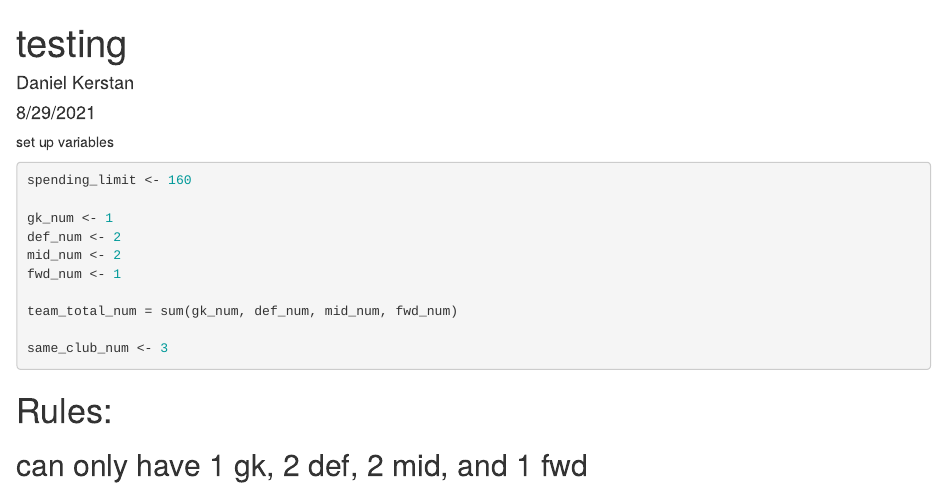
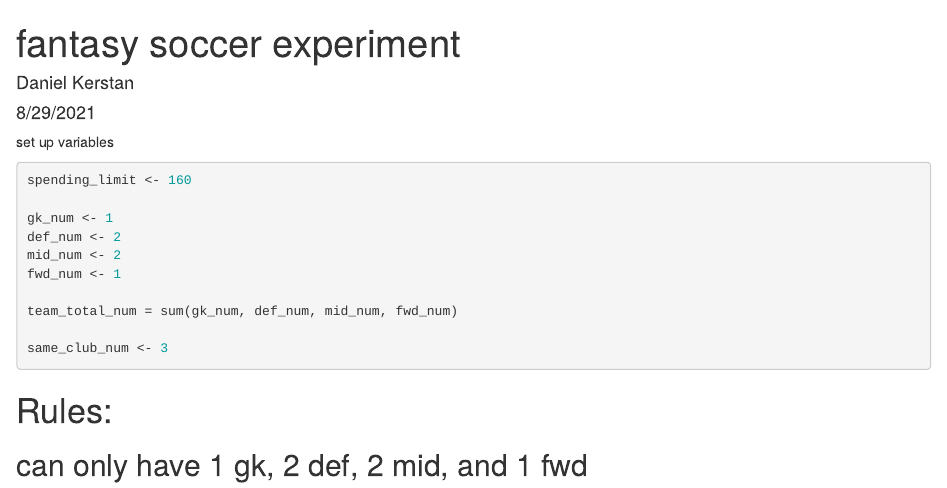
Before and after one commit to danielkerstan/fpl, an R Markdown document (experiment.Rmd): the page in a window 1100 px wide, from its top. Rendered offline with R 4.5, knitr and Pandoc, with nearby package versions.

Commit message:
initial commit

```diff
--- a/experiment.Rmd
+++ b/experiment.Rmd
@@ -1,5 +1,5 @@
 ---
-title: "testing"
+title: "fantasy soccer experiment"
 author: "Daniel Kerstan"
 date: "8/29/2021"
 output: html_document
```
Also changed, not shown: fpl_data.Rmd (+1 -1 lines).
